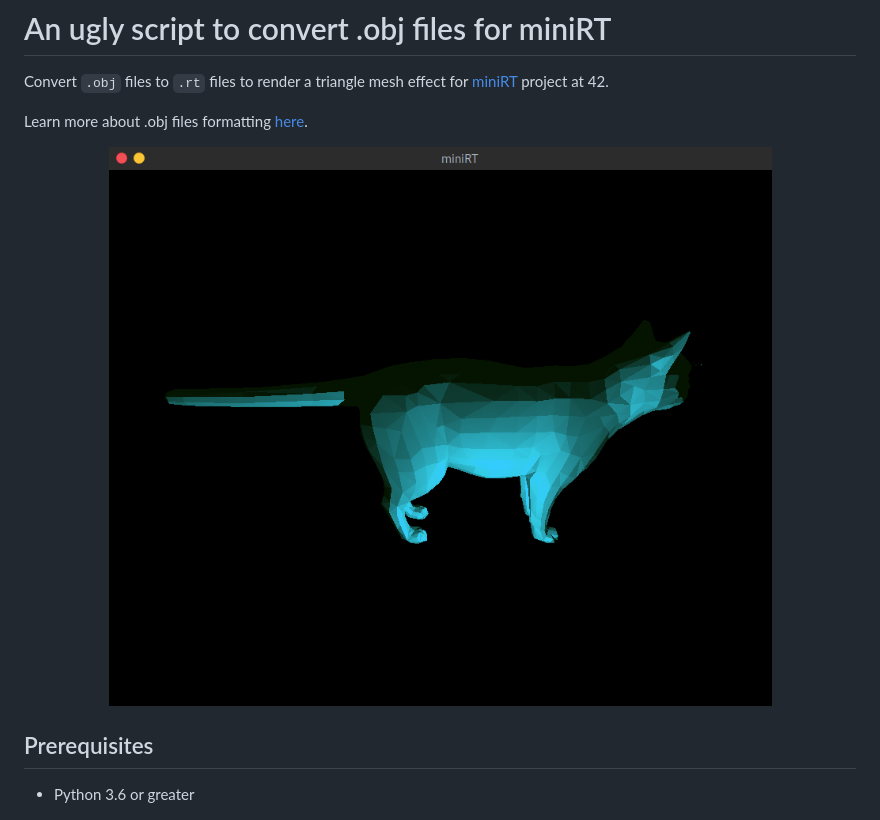
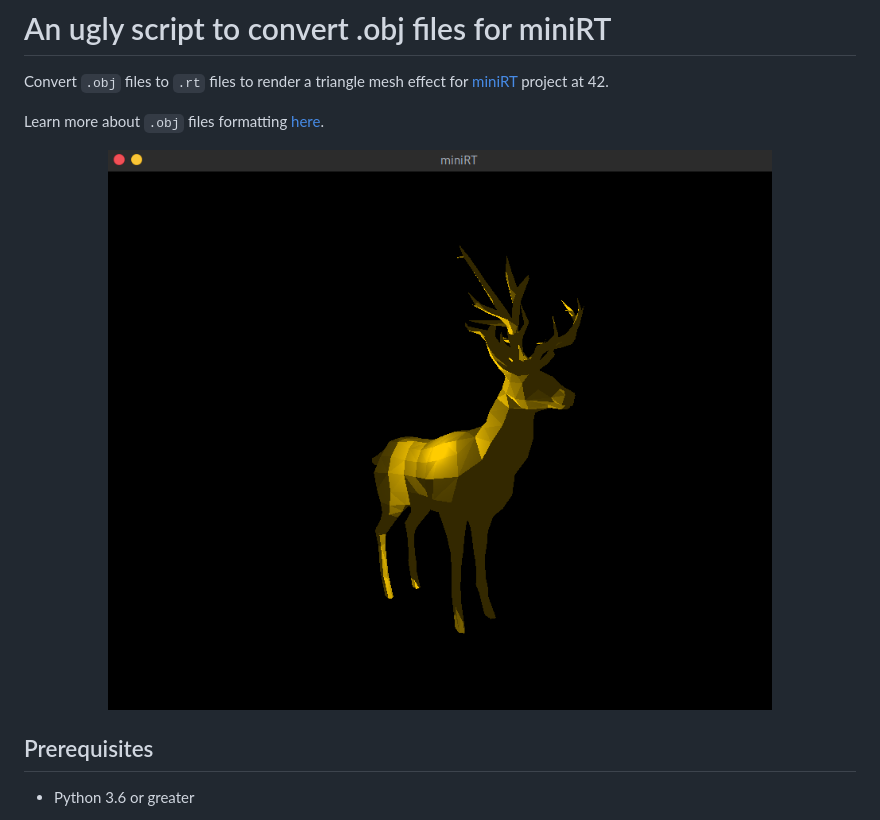
Before and after one commit to matboivin/minirt_mesh_converter, a Markdown page: README.md, the part around the change printed below. GitHub-like rendering; pictures changed too: assets/deer.png (added), assets/preview.png (deleted).

```diff
--- a/README.md
+++ b/README.md
@@ -2,10 +2,10 @@
 
 Convert `.obj` files to `.rt` files to render a triangle mesh effect for [miniRT](https://github.com/matboivin/miniRT) project at 42.
 
-Learn more about .obj files formatting [here](https://en.wikipedia.org/wiki/Wavefront_.obj_file).
+Learn more about `.obj` files formatting [here](https://en.wikipedia.org/wiki/Wavefront_.obj_file).
 
 <p align="center">
-  <img src="assets/preview.png" alt="example 1" width="680" />
+  <img src="assets/deer.png" alt="deer" width="680" />
 </p>
 
 ## Prerequisites
```
Also changed, not shown: other parts of README.md (+5 -0 lines), assets/cat.png (added), assets/wolf.png (added).
